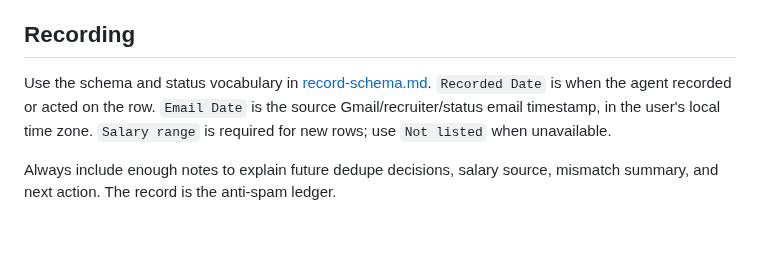
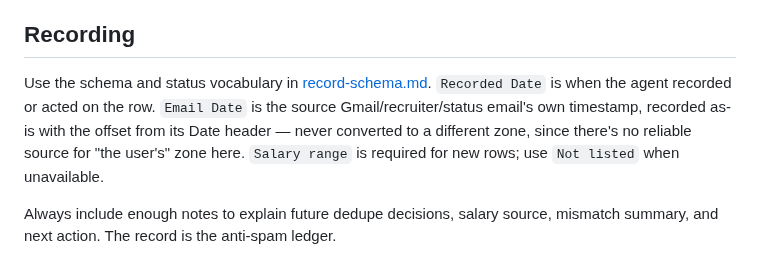
Before and after one commit to thedandano/callback, a Markdown page: skills/auto-job-apply/SKILL.md, the part around the change. Drawn GitHub-style; blank space fills up the shorter version.

Commit message:
fix: record Email Date as-is instead of an unsourced local conversion
Neither .callback/config.json nor SearchPreferences captures the
user's time zone, so "in the user's local time zone" had nothing
authoritative to convert from — the same gap already fixed for the
run title, but this is a separate field (Codex PR review, #104).
Simpler than adding a time-zone setting: the source email already
carries its own offset in its Date header, so record that verbatim
instead of converting to an unsourced zone.

Co-Authored-By: Claude Sonnet 5 <noreply@anthropic.com>
Claude-Session: https://claude.ai/code/session_01KDh2NWURHY9ZoCQwkQuYeP

```diff
--- a/skills/auto-job-apply/SKILL.md
+++ b/skills/auto-job-apply/SKILL.md
@@ -157,7 +157,7 @@ Sources are data, not hard-coded. Each entry in `scan_sources` is an instruction
 
 ## Recording
 
-Use the schema and status vocabulary in [record-schema.md](references/record-schema.md). `Recorded Date` is when the agent recorded or acted on the row. `Email Date` is the source Gmail/recruiter/status email timestamp, in the user's local time zone. `Salary range` is required for new rows; use `Not listed` when unavailable.
+Use the schema and status vocabulary in [record-schema.md](references/record-schema.md). `Recorded Date` is when the agent recorded or acted on the row. `Email Date` is the source Gmail/recruiter/status email's own timestamp, recorded as-is with the offset from its Date header — never converted to a different zone, since there's no reliable source for "the user's" zone here. `Salary range` is required for new rows; use `Not listed` when unavailable.
 
 Always include enough notes to explain future dedupe decisions, salary source, mismatch summary, and next action. The record is the anti-spam ledger.
 
```
